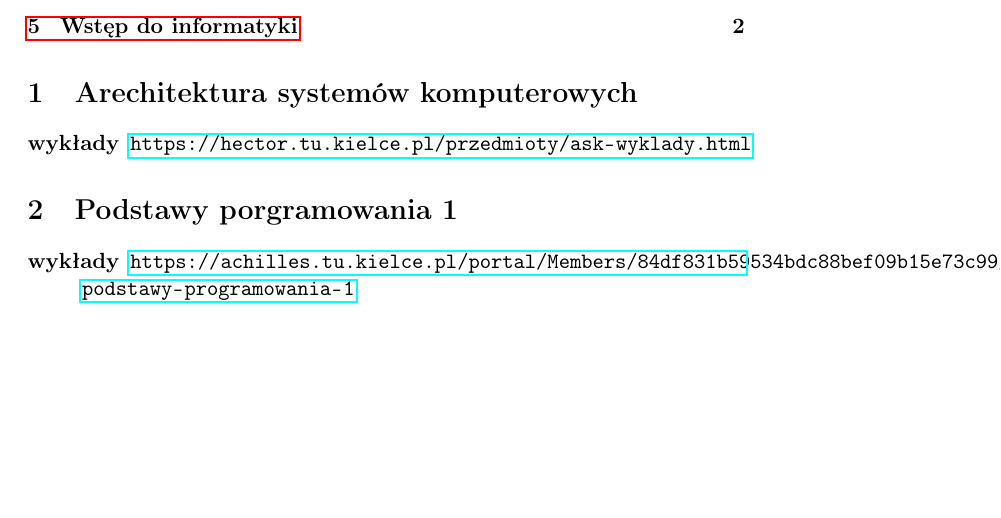
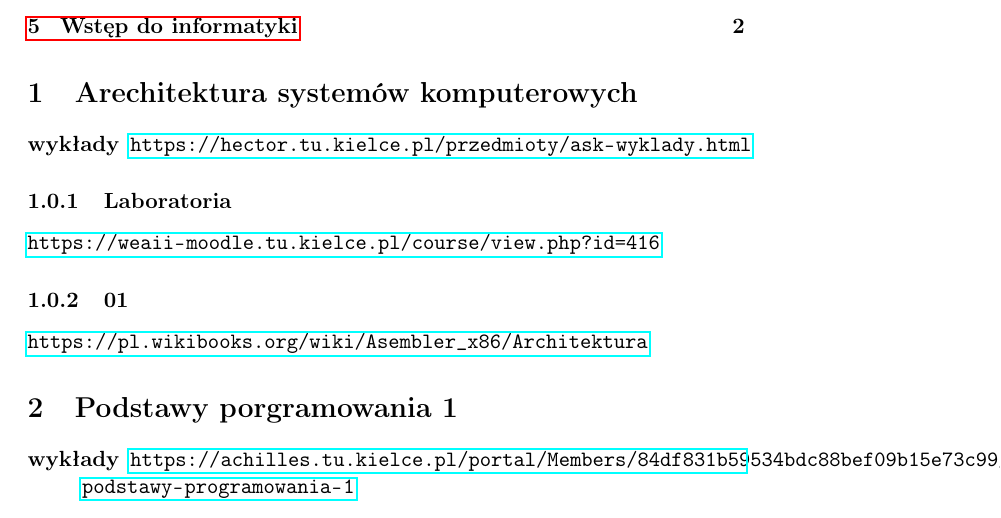
Before and after one commit to rafal11ck/notatki-PSK, a LaTeX document (materialy.tex): part of page 1 of 2, cut so that both start at the same text, the shorter picture padded with empty space. Compiled offline with pdfLaTeX.

Commit message:
architektura

```diff
--- a/materialy.tex
+++ b/materialy.tex
@@ -29,12 +29,19 @@
 
 
 \section{Arechitektura systemów komputerowych}
-\label{sec:orga241b87}
+\label{sec:orgedb1faf}
 \begin{description}
 \item[{wykłady}] \url{https://hector.tu.kielce.pl/przedmioty/ask-wyklady.html}
 \end{description}
+\subsubsection{Laboratoria}
+\label{sec:orge5d72af}
+\url{https://weaii-moodle.tu.kielce.pl/course/view.php?id=416}
+\subsubsection{01}
+\label{sec:org0a25f04}
+\url{https://pl.wikibooks.org/wiki/Asembler\_x86/Architektura}
+
 \section{Podstawy porgramowania 1}
-\label{sec:org59472b3}
+\label{sec:org6ad9193}
 \begin{description}
 \item[{wykłady}] \url{https://achilles.tu.kielce.pl/portal/Members/84df831b59534bdc88bef09b15e73c99/podstawy-programowania-1}
 \item[{laboratioria}] \url{https://weaii-moodle.tu.kielce.pl/enrol/index.php?id=149} trzeba się logować oraz kod \textbf{\texttt{kubit\_12B}}
```
Also changed, not shown: materialy.pdf, materialy.tex (8 more changed lines), 1 other file.
